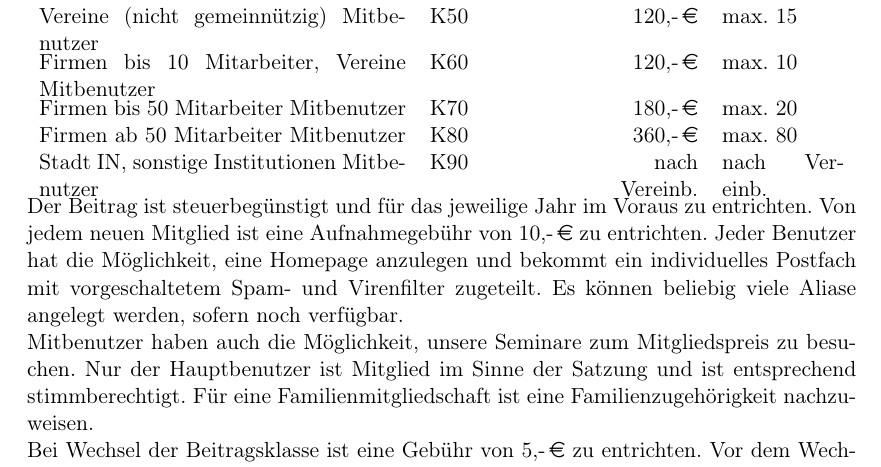
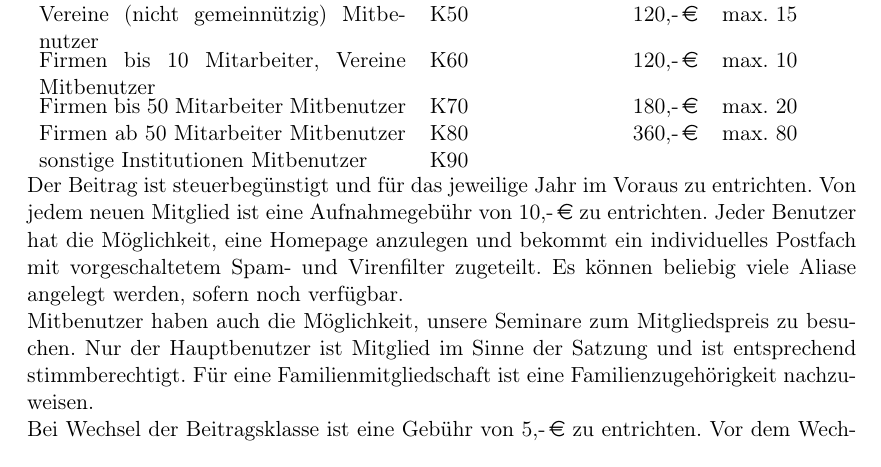
Before and after one commit to Richileaks/formulare, a LaTeX document (Anmeldevorlage/Anmeldevorlage.tex, which reads Anmeldevorlage/tex/beitragsordnung.tex): part of page 2 of 5, cut so that both start at the same text. Compiled offline with pdfLaTeX; a LaTeX package or settings file that is missing is left out.

Commit message:
filling the gaps

```diff
--- a/Anmeldevorlage/tex/beitragsordnung.tex
+++ b/Anmeldevorlage/tex/beitragsordnung.tex
@@ -7,12 +7,12 @@
 	Familien (bis zu 2 Erw. + Kinder bis max. 18 Jahre) Mitbenutzer & K20             & \EUR{50,-}        & max. 10\\
 	Vereine (gemeinnützig) Mitbenutzer                              & K30             & \EUR{60,-}        & max. 10\\
 	Schulen Mitbenutzer                                             & K40             & \EUR{60,-}        & max. 10\\
-									& K42             & \EUR{120,-}       &        \\
+	Natürliche Fördermitglieder																			& K42             & \EUR{120,-}       & max. 1 \\
 	Vereine (nicht gemeinnützig) Mitbenutzer                        & K50             & \EUR{120,-}       & max. 15\\
 	Firmen bis 10 Mitarbeiter, Vereine Mitbenutzer                  & K60             & \EUR{120,-}       & max. 10\\
 	Firmen bis 50 Mitarbeiter Mitbenutzer                           & K70             & \EUR{180,-}       & max. 20\\
 	Firmen ab 50 Mitarbeiter Mitbenutzer                            & K80             & \EUR{360,-}       & max. 80\\
-	Stadt IN, sonstige Institutionen Mitbenutzer                    & K90             & nach Vereinb.     & nach Vereinb.\\
+	sonstige Institutionen Mitbenutzer    					                & K90             &										&\\
 \end{tabu}
 
 Der Beitrag ist steuerbegünstigt und für das jeweilige Jahr im Voraus zu entrichten.
```
